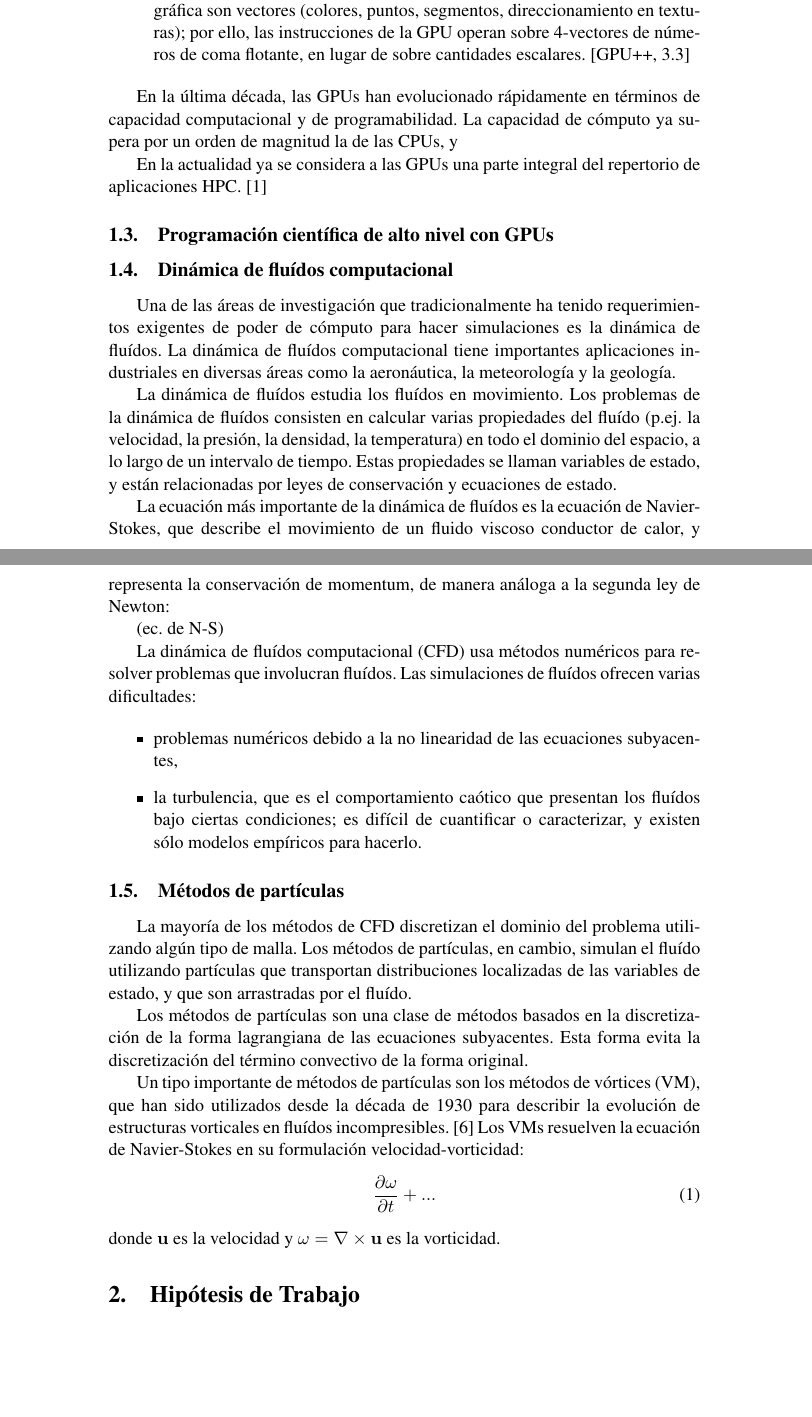
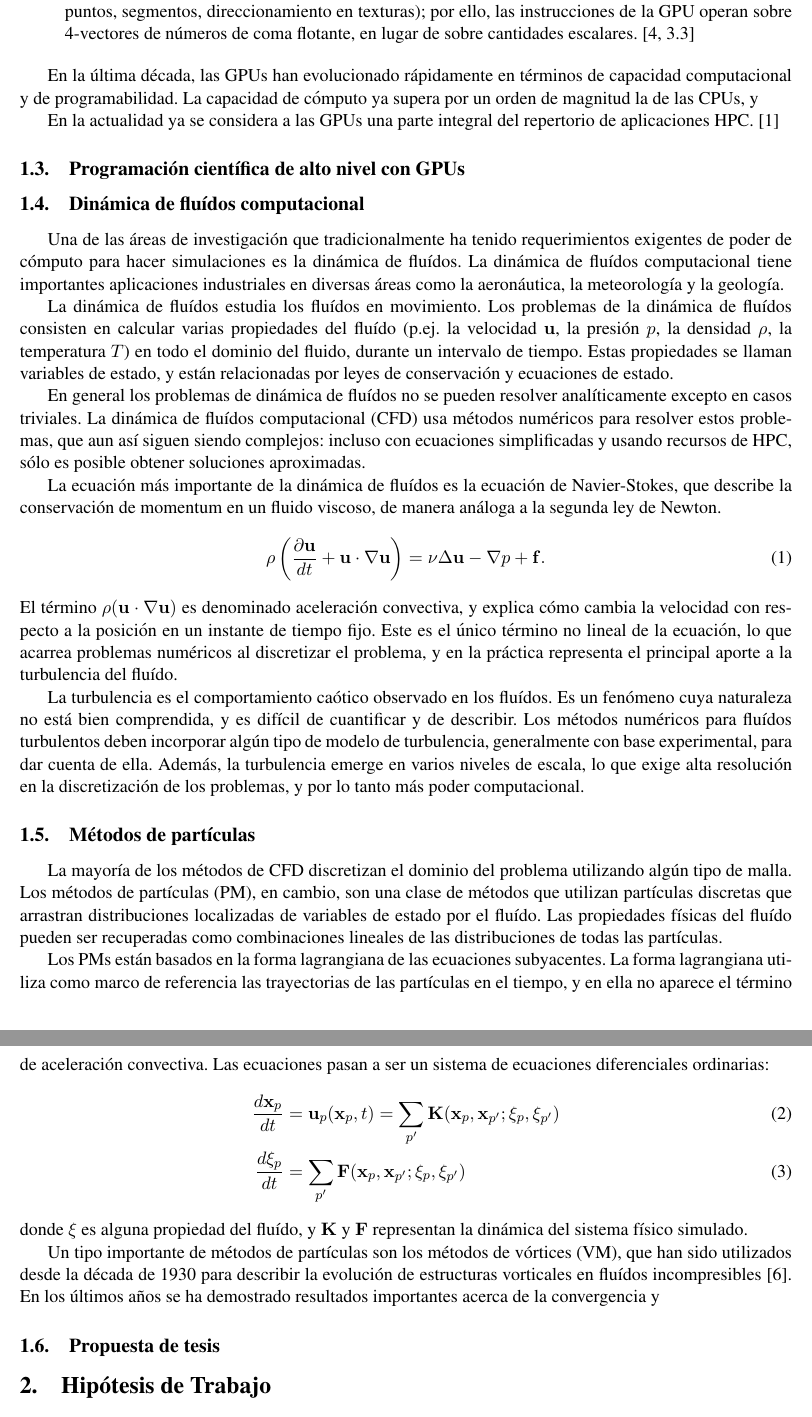
Before and after one commit to rbonvall/proyecto-tesis, a LaTeX thesis (proyecto-tesis.tex): two parts of pages 4 and 5 of 7 before the commit and two parts of pages 4 and 5 of 6 after it, joined at a grey line, cut so that both start at the same text, the shorter picture padded with empty space. Compiled offline with pdfLaTeX.

Commit message:
Avances en dinámica de fluídos

```diff
--- a/proyecto-tesis.tex
+++ b/proyecto-tesis.tex
@@ -2,7 +2,7 @@
 \documentclass[11pt,spanish]{article}
 \usepackage[utf8]{inputenc}
 \usepackage{babel}
-%\usepackage{fullpage}
+\usepackage{fullpage}
 \usepackage{url}
 \usepackage{times}
 %\usepackage{mathrsfs}
@@ -13,6 +13,9 @@
 %\usepackage[dvips]{graphicx}
 
 \newcommand{\reftitle}{\textit}
+\newcommand{\vel}{\mathbf{u}}
+\newcommand{\vort}{\mathbf{\omega}}
+\newcommand{\pos}{\mathbf{x}}
 
 \title{Proyecto de Tesis \\
     Magíster en Ciencias de la Ingeniería Informática \\
@@ -132,7 +138,7 @@ paralelizadas, y que son explotadas por la GPU, son:
     gráfica son vectores (colores, puntos, segmentos, direccionamiento en
     texturas); por ello, las instrucciones de la GPU operan sobre 4-vectores de
     números de coma flotante, en lugar de sobre cantidades escalares.
-    [GPU++, 3.3]
+    \cite[3.3]{gpupp}
 \end{itemize}
 
 En la última década, las GPUs han evolucionado rápidamente en términos de
@@ -155,58 +161,82 @@ en diversas áreas como la aeronáutica, la meteorología y la geología.
 
 La dinámica de fluídos estudia los fluídos en movimiento.  Los problemas de la
 dinámica de fluídos consisten en calcular varias propiedades del fluído (p.ej.
-la velocidad, la presión, la densidad, la temperatura) en todo el dominio del
-espacio, a lo largo de un intervalo de tiempo.  Estas propiedades se llaman
-variables de estado, y están relacionadas por leyes de conservación y ecuaciones
-de estado.
+la velocidad $\vel$, la presión $p$, la densidad $\rho$, la temperatura $T$) en
+todo el dominio del fluido, durante un intervalo de tiempo.  Estas propiedades
+se llaman variables de estado, y están relacionadas por leyes de conservación y
+ecuaciones de estado.
+
+En general los problemas de dinámica de fluídos no se pueden resolver
+analíticamente excepto en casos triviales.  La dinámica de fluídos computacional
+(CFD) usa métodos numéricos para resolver estos problemas, que aun así siguen
+siendo complejos:  incluso con ecuaciones simplificadas y usando recursos de
+HPC, sólo es posible obtener soluciones aproximadas.
 
 La ecuación más importante de la dinámica de fluídos es la ecuación de
-Navier-Stokes, que describe el movimiento de un fluido viscoso conductor de
-calor, y representa la conservación de momentum, de manera análoga a la segunda
-ley de Newton:
+Navier-Stokes, que describe la conservación de momentum en un fluido viscoso,
+de manera análoga a la segunda ley de Newton.
+\begin{equation}
+    \rho\left(\frac{\partial\vel}{dt} + \vel\cdot\nabla\vel \right) =
+    \nu\Delta\vel - \nabla p + \mathbf{f}.
+\end{equation}
+El término $\rho(\vel\cdot\nabla\vel)$ es denominado aceleración convectiva, y
+explica cómo cambia la velocidad con respecto a la posición en un instante de
+tiempo fijo.  Este es el único término no lineal de la ecuación, lo que acarrea
+problemas numéricos al discretizar el problema, y en la práctica representa el
+principal aporte a la turbulencia del fluído.
 
-  (ec. de N-S)
-
-
-La dinámica de fluídos computacional (CFD) usa métodos numéricos para resolver
-problemas que involucran fluídos.  Las simulaciones de fluídos ofrecen varias
-dificultades:
-
-\begin{itemize}
-  \item problemas numéricos debido a la no linearidad de las ecuaciones subyacentes,
-  \item la turbulencia, que es el comportamiento caótico que presentan los fluídos
-    bajo ciertas condiciones;  es difícil de cuantificar o
-    caracterizar, y existen sólo modelos empíricos para hacerlo.
-\end{itemize}
-
-
+La turbulencia es el comportamiento caótico observado en los fluídos.  Es un
+fenómeno cuya naturaleza no está bien comprendida, y es difícil de cuantificar y
+de describir.  Los métodos numéricos para fluídos turbulentos deben incorporar
+algún tipo de modelo de turbulencia, generalmente con base experimental, para
+dar cuenta de ella.  Además, la turbulencia emerge en varios niveles de escala,
+lo que exige alta resolución en la discretización de los problemas, y por lo
+tanto más poder computacional.
 
 \subsection{Métodos de partículas}
 La mayoría de los métodos de CFD discretizan el dominio del problema utilizando
-algún tipo de malla.  Los métodos de partículas, en cambio, simulan el fluído
-utilizando partículas que transportan distribuciones localizadas de las
-variables de estado, y que son arrastradas por el fluído.
+algún tipo de malla.  Los métodos de partículas (PM), en cambio, son una clase
+de métodos que utilizan partículas discretas que arrastran distribuciones
+localizadas de variables de estado por el fluído.  Las propiedades físicas del
+fluído pueden ser recuperadas como combinaciones lineales de las distribuciones
+de todas las partículas.
 
-Los métodos de partículas son una clase de métodos basados en la discretización
-de la forma lagrangiana de las ecuaciones subyacentes.  Esta forma evita la
-discretización del término convectivo de la forma original.
+Los PMs están basados en la forma lagrangiana de las ecuaciones subyacentes.
+La forma lagrangiana utiliza como marco de referencia las trayectorias de las
+partículas en el tiempo, y en ella no aparece el término de aceleración
+convectiva.  Las ecuaciones pasan a ser un sistema de ecuaciones diferenciales
+ordinarias:
+\begin{align}
+    \frac{d\pos_p}{dt} &= \vel_p(\pos_p, t) =
+        \sum_{p'} \mathbf{K}(\pos_p, \pos_{p'}; \xi_p, \xi_{p'}) \\
+    \frac{d\xi_p}{dt} &=
+        \sum_{p'} \mathbf{F}(\pos_p, \pos_{p'}; \xi_p, \xi_{p'})
+\end{align}
+donde $\xi$ es alguna propiedad del fluído, y $\mathbf{K}$ y $\mathbf{F}$
+representan la dinámica del sistema físico simulado.
 
 Un tipo importante de métodos de partículas son los métodos de vórtices (VM),
 que han sido utilizados desde la década de 1930 para describir la evolución de
-estructuras vorticales en fluídos incompresibles.
-\cite{multiscale}
-Los VMs resuelven la ecuación de Navier-Stokes en su formulación
-velocidad-vorticidad:
-\begin{equation}
-    \frac{\partial {\omega}}{\partial t} + ...
-\end{equation}
-donde $\mathbf{u}$ es la velocidad
-y $\omega = \nabla\times\mathbf{u}$ es la vorticidad.
+estructuras vorticales en fluídos incompresibles~\cite{multiscale}.
+En los últimos años se ha demostrado resultados importantes acerca de la
+convergencia y
+
+%Los VMs resuelven la ecuación de Navier-Stokes en su formulación
+%velocidad-vorticidad:
+%\begin{equation}
+%    \frac{\partial\vort}{\partial t} + (\vel\cdot\nabla)\vort =
+%    (\vort\cdot\nabla)\vel + \nu\Delta\vort,
+%\end{equation}
+%donde $\mathbf{u}$ es la velocidad
+%y $\vort = \nabla\times\mathbf{u}$ es la vorticidad.  La velocidad se obtiene
+%resolviendo la ecuación de Poisson: $\Delta\vel u = -\nabla\times\vort$
 
 
 
 
 
+
+\subsection{Propuesta de tesis}
 
 
 
```
Also changed, not shown: proyecto-tesis.tex (11 more changed lines).
